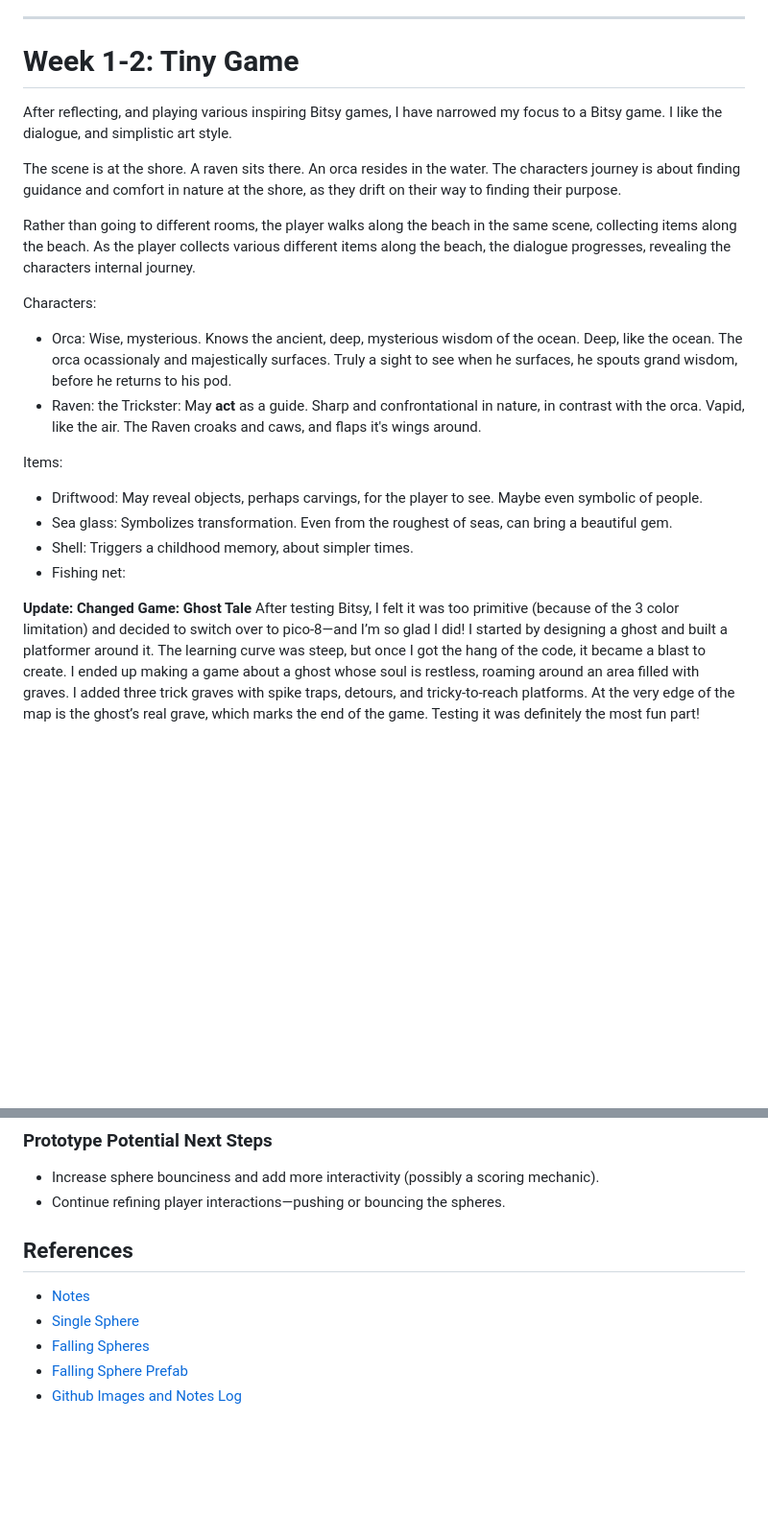
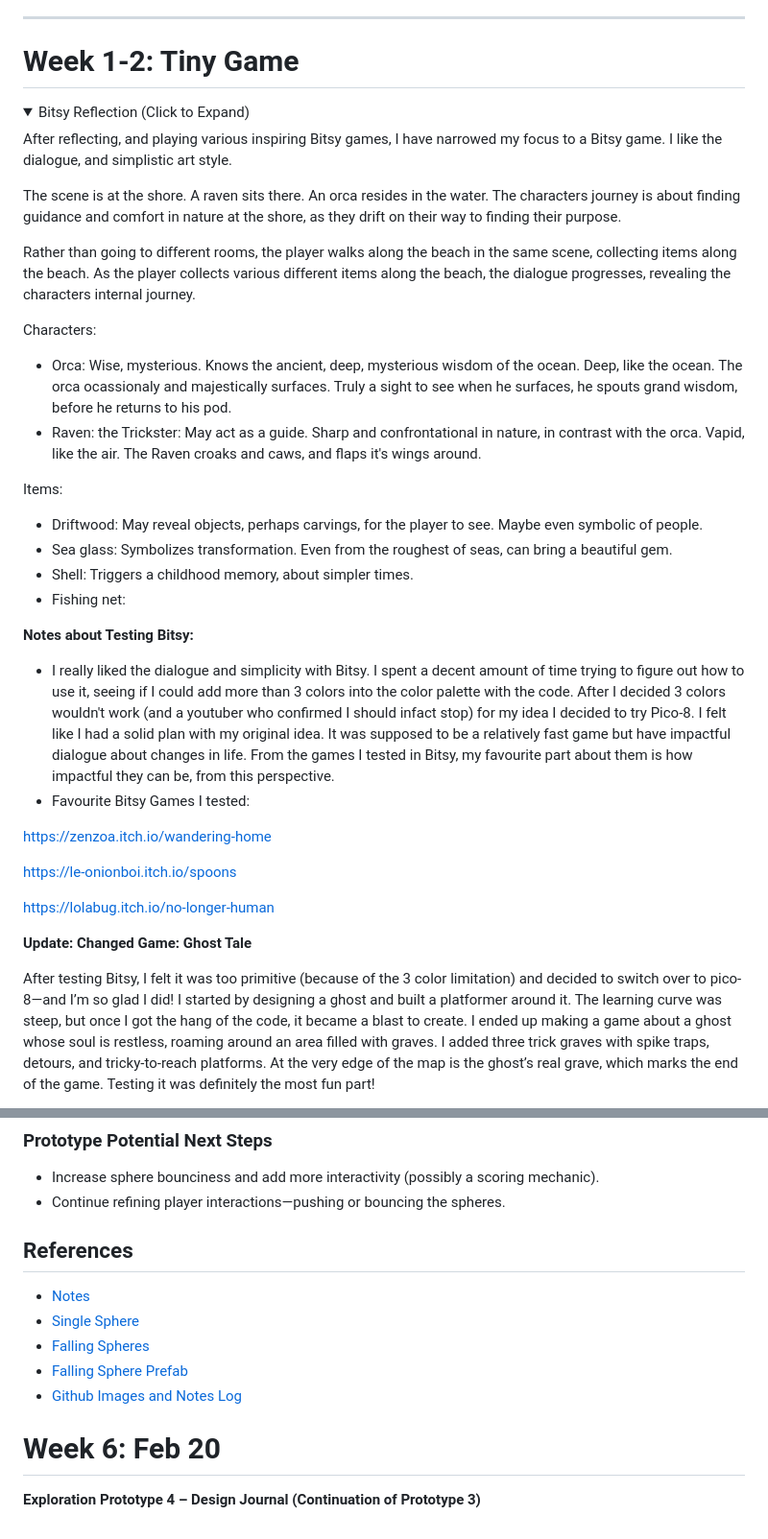
Before and after one commit to xaynia/CART-315, a Markdown page: Process/Journal.md, 2 parts joined by grey strips. Shown: that part at 96% size. Rendered like a GitHub page; folded sections open; blank space fills up the shorter version.

```diff
--- a/Process/Journal.md
+++ b/Process/Journal.md
@@ -8,6 +9,10 @@
 
 # Week 1-2: Tiny Game
 
+
+<details>
+<summary> Bitsy Reflection (Click to Expand)</summary>
+
    After reflecting, and playing various inspiring Bitsy games, I have narrowed my focus to a Bitsy game. I like the dialogue, and simplistic art style.
 
    The scene is at the shore. A raven sits there. An orca resides in the water. The characters journey is about finding guidance and comfort in nature at the shore, as they drift on their way to finding their purpose.
@@ -16,7 +21,7 @@
 
    Characters:
    - Orca: Wise, mysterious. Knows the ancient, deep, mysterious wisdom of the ocean. Deep, like the ocean. The orca ocassionaly and majestically surfaces. Truly a sight to see when he surfaces, he spouts grand wisdom, before he returns to his pod.
-   - Raven: the Trickster: May **act** as a guide. Sharp and confrontational in nature, in contrast with the orca. Vapid, like the air. The Raven croaks and caws, and flaps it's wings around.
+   - Raven: the Trickster: May act as a guide. Sharp and confrontational in nature, in contrast with the orca. Vapid, like the air. The Raven croaks and caws, and flaps it's wings around.
 
    Items:
    - Driftwood: May reveal objects, perhaps carvings, for the player to see. Maybe even symbolic of people.
@@ -24,8 +29,20 @@
    - Shell: Triggers a childhood memory, about simpler times.
    - Fishing net:
 
+**Notes about Testing Bitsy:**
+- I really liked the dialogue and simplicity with Bitsy. I spent a decent amount of time trying to figure out how to use it, seeing if I could add more than 3 colors into the color palette with the code. After I decided 3 colors wouldn't work (and a youtuber who confirmed I should infact stop) for my idea I decided to try Pico-8. I felt like I had a solid plan with my original idea. It was supposed to be a relatively fast game but have impactful dialogue about changes in life. From the games I tested in Bitsy, my favourite part about them is how impactful they can be, from this perspective.
+- Favourite Bitsy Games I tested:
+
+https://zenzoa.itch.io/wandering-home
+
+https://le-onionboi.itch.io/spoons
+
+https://lolabug.itch.io/no-longer-human
+
+</details>
 
 **Update: Changed Game: Ghost Tale**
+
 After testing Bitsy, I felt it was too primitive (because of the 3 color limitation) and decided to switch over to pico-8—and I’m so glad I did! I started by designing a ghost and built a platformer around it. The learning curve was steep, but once I got the hang of the code, it became a blast to create. I ended up making a game about a ghost whose soul is restless, roaming around an area filled with graves. I added three trick graves with spike traps, detours, and tricky-to-reach platforms. At the very edge of the map is the ghost’s real grave, which marks the end of the game. Testing it was definitely the most fun part!
 
 The biggest pit of the entire process happened when I used the selector tool to erase tiles and accidentally pressed “delete” with nothing selected. A huge chunk of tiles vanished in an instant. Note to self: always save immediately when I’m happy with my progress!
@@ -216,10 +264,13 @@ Currently I'm trying to find the right balance between learning and practicing i
 - Increase sphere bounciness and add more interactivity (possibly a scoring mechanic).
 - Continue refining player interactions—pushing or bouncing the spheres.
 
-
 ## References
 - [Notes](https://github.com/xaynia/CART-315/blob/main/Process/Images/Notes/Week%205%20Book%20Notes.pdf)
 - [Single Sphere](https://github.com/xaynia/CART-315/blob/main/Process/Images/W5_ExplorationPrototype3/Single-sphere.png)
 - [Falling Spheres](https://github.com/xaynia/CART-315/blob/main/Process/Images/W5_ExplorationPrototype3/FallingSpheres.png)
 - [Falling Sphere Prefab](https://github.com/xaynia/CART-315/blob/main/Process/Images/W5_ExplorationPrototype3/FallingSphere.png)
 - [Github Images and Notes Log](https://github.com/xaynia/CART-315/tree/main/Process/Images)
+
+
+# Week 6: Feb 20
+**Exploration Prototype 4 – Design Journal (Continuation of Prototype 3)**
```
Also changed, not shown: other parts of Process/Journal.md (+59 -27 lines).
